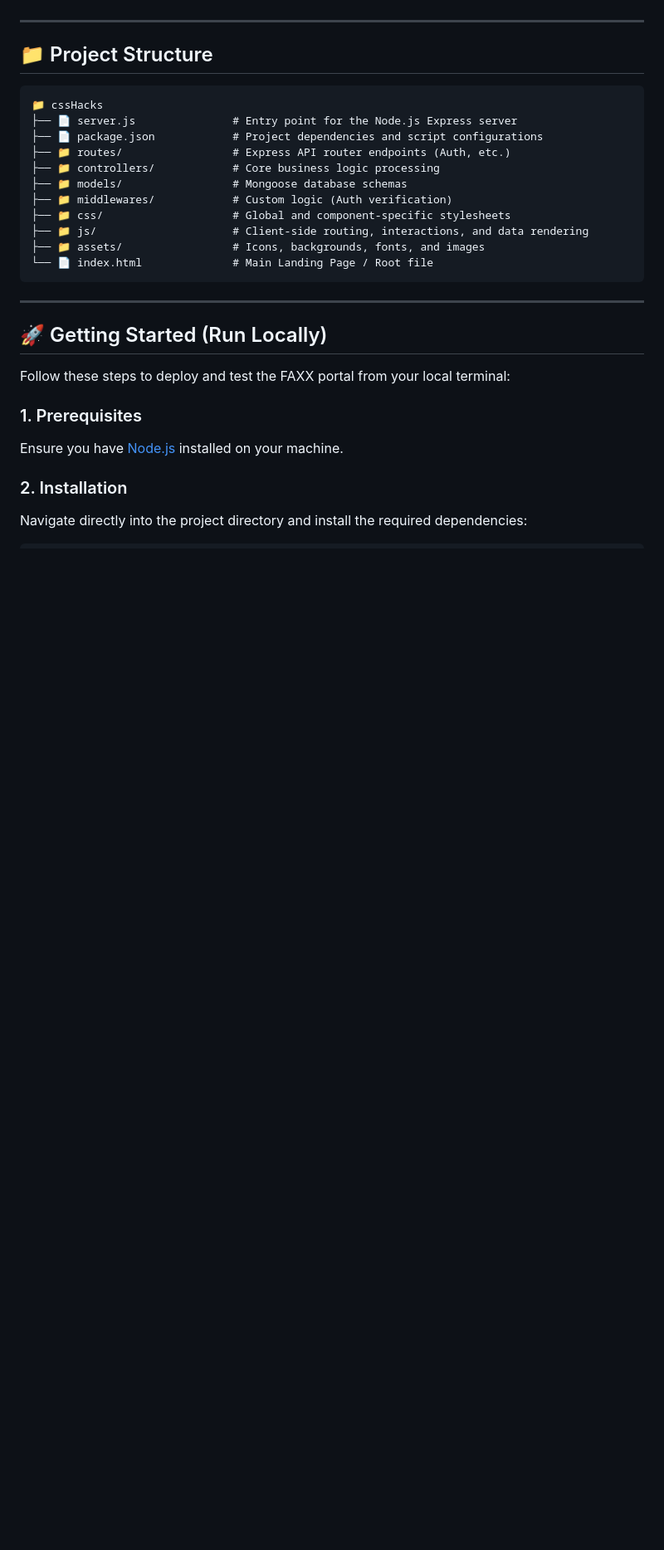
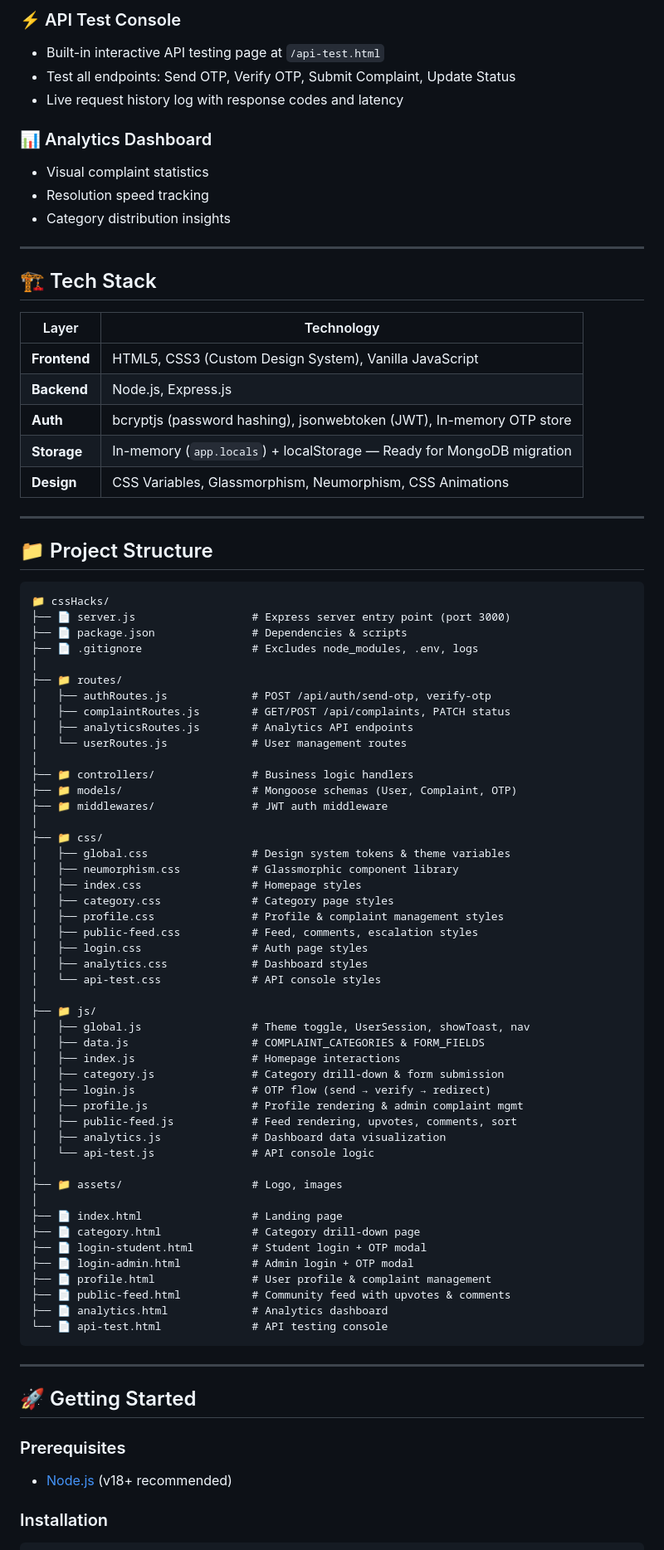
Before and after one commit to Anubrata023/CssHacks, a Markdown page: README.md, the part around one of its changes. Shown at 83% size. GitHub-like rendering; blank space fills up the shorter version.

Commit message:
Updated README with full project documentation

````diff
--- a/README.md
+++ b/README.md
@@ -36,32 +60,86 @@ FAXX utilizes a full-stack JavaScript environment with the following core techno
+### ⚡ API Test Console
+- Built-in interactive API testing page at `/api-test.html`
+- Test all endpoints: Send OTP, Verify OTP, Submit Complaint, Update Status
+- Live request history log with response codes and latency
+
+### 📊 Analytics Dashboard
+- Visual complaint statistics
+- Resolution speed tracking
+- Category distribution insights
+
+---
+
+## 🏗️ Tech Stack
+
+| Layer | Technology |
+|-------|-----------|
+| **Frontend** | HTML5, CSS3 (Custom Design System), Vanilla JavaScript |
+| **Backend** | Node.js, Express.js |
+| **Auth** | bcryptjs (password hashing), jsonwebtoken (JWT), In-memory OTP store |
+| **Storage** | In-memory (`app.locals`) + localStorage — Ready for MongoDB migration |
+| **Design** | CSS Variables, Glassmorphism, Neumorphism, CSS Animations |
 
 ---
 
 ## 📁 Project Structure
 
-```text
-📁 cssHacks
-├── 📄 server.js               # Entry point for the Node.js Express server
-├── 📄 package.json            # Project dependencies and script configurations
-├── 📁 routes/                 # Express API router endpoints (Auth, etc.)
-├── 📁 controllers/            # Core business logic processing
-├── 📁 models/                 # Mongoose database schemas
-├── 📁 middlewares/            # Custom logic (Auth verification)
-├── 📁 css/                    # Global and component-specific stylesheets
-├── 📁 js/                     # Client-side routing, interactions, and data rendering
-├── 📁 assets/                 # Icons, backgrounds, fonts, and images
-└── 📄 index.html              # Main Landing Page / Root file
+```
+📁 cssHacks/
+├── 📄 server.js                  # Express server entry point (port 3000)
+├── 📄 package.json               # Dependencies & scripts
+├── 📄 .gitignore                 # Excludes node_modules, .env, logs
+│
+├── 📁 routes/
+│   ├── authRoutes.js             # POST /api/auth/send-otp, verify-otp
+│   ├── complaintRoutes.js        # GET/POST /api/complaints, PATCH status
+│   ├── analyticsRoutes.js        # Analytics API endpoints
+│   └── userRoutes.js             # User management routes
+│
+├── 📁 controllers/               # Business logic handlers
+├── 📁 models/                    # Mongoose schemas (User, Complaint, OTP)
+├── 📁 middlewares/               # JWT auth middleware
+│
+├── 📁 css/
+│   ├── global.css                # Design system tokens & theme variables
+│   ├── neumorphism.css           # Glassmorphic component library
+│   ├── index.css                 # Homepage styles
+│   ├── category.css              # Category page styles
+│   ├── profile.css               # Profile & complaint management styles
+│   ├── public-feed.css           # Feed, comments, escalation styles
+│   ├── login.css                 # Auth page styles
+│   ├── analytics.css             # Dashboard styles
+│   └── api-test.css              # API console styles
+│
+├── 📁 js/
+│   ├── global.js                 # Theme toggle, UserSession, showToast, nav
+│   ├── data.js                   # COMPLAINT_CATEGORIES & FORM_FIELDS
+│   ├── index.js                  # Homepage interactions
+│   ├── category.js               # Category drill-down & form submission
+│   ├── login.js                  # OTP flow (send → verify → redirect)
+│   ├── profile.js                # Profile rendering & admin complaint mgmt
+│   ├── public-feed.js            # Feed rendering, upvotes, comments, sort
+│   ├── analytics.js              # Dashboard data visualization
+│   └── api-test.js               # API console logic
+│
+├── 📁 assets/                    # Logo, images
+│
+├── 📄 index.html                 # Landing page
+├── 📄 category.html              # Category drill-down page
+├── 📄 login-student.html         # Student login + OTP modal
+├── 📄 login-admin.html           # Admin login + OTP modal
+├── 📄 profile.html               # User profile & complaint management
+├── 📄 public-feed.html           # Community feed with upvotes & comments
+├── 📄 analytics.html             # Analytics dashboard
+└── 📄 api-test.html              # API testing console
 ```
 
 ---
 
-## 🚀 Getting Started (Run Locally)
+## 🚀 Getting Started
 
-Follow these steps to deploy and test the FAXX portal from your local terminal:
+### Prerequisites
+- [Node.js](https://nodejs.org/) (v18+ recommended)
 
-### 1. Prerequisites
-Ensure you have [Node.js](https://nodejs.org/) installed on your machine.
-
-### 2. Installation
-Navigate directly into the project directory and install the required dependencies:
+### Installation
 
 ```bash
````
Also changed, not shown: other parts of README.md (+125 -41 lines).
